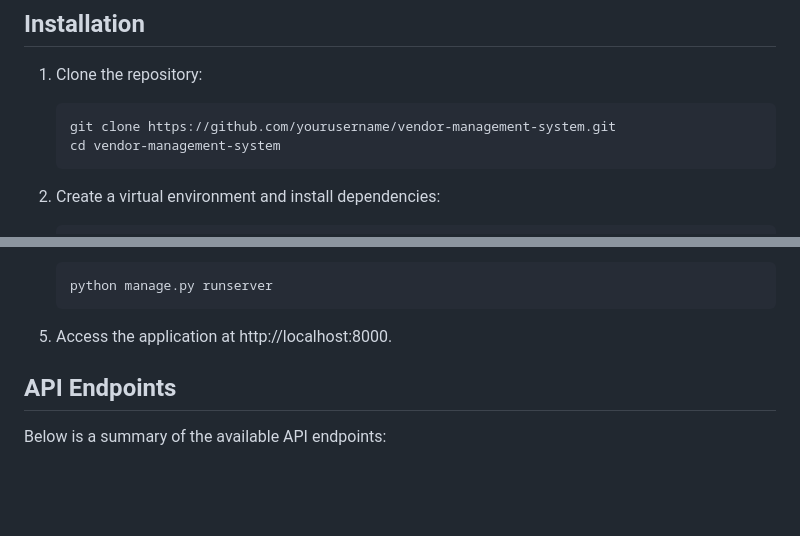
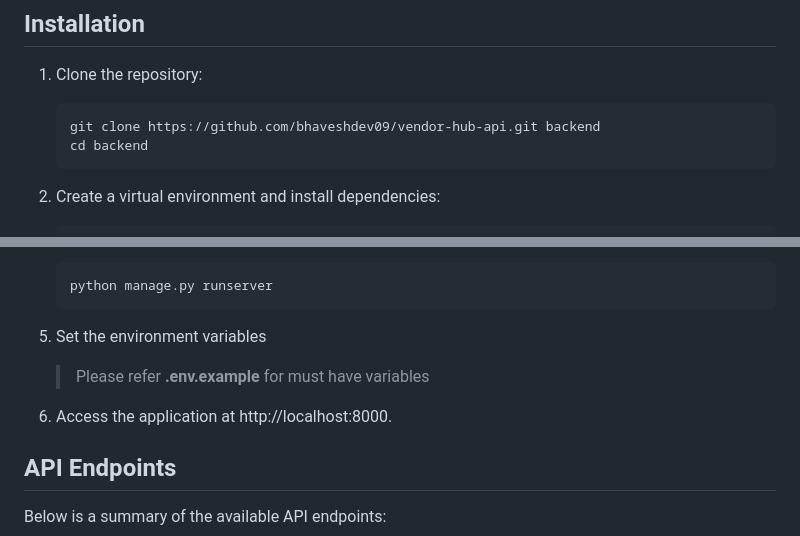
Before and after one commit to bhaveshdev09/vendor-hub-api, a Markdown page: README.md, 2 parts joined by grey strips. Rendered like a GitHub page; blank space fills up the shorter version.

Commit message:
fix issue for repo link (#12)

````diff
--- a/README.md
+++ b/README.md
@@ -38,8 +38,8 @@ To access the project plan, please visit the following URL: [Vendor Hub API](htt
 1. Clone the repository:
 
    ```bash
-   git clone https://github.com/yourusername/vendor-management-system.git
-   cd vendor-management-system
+   git clone https://github.com/bhaveshdev09/vendor-hub-api.git backend
+   cd backend
    ```
 2. Create a virtual environment and install dependencies:
 
@@ -58,7 +58,11 @@ To access the project plan, please visit the following URL: [Vendor Hub API](htt
    ```bash
    python manage.py runserver
    ```
-5. Access the application at http://localhost:8000.
+5. Set the environment variables
+
+   > Please refer **.env.example** for must have variables
+
+6. Access the application at http://localhost:8000.
 
 ## API Endpoints
 
````
